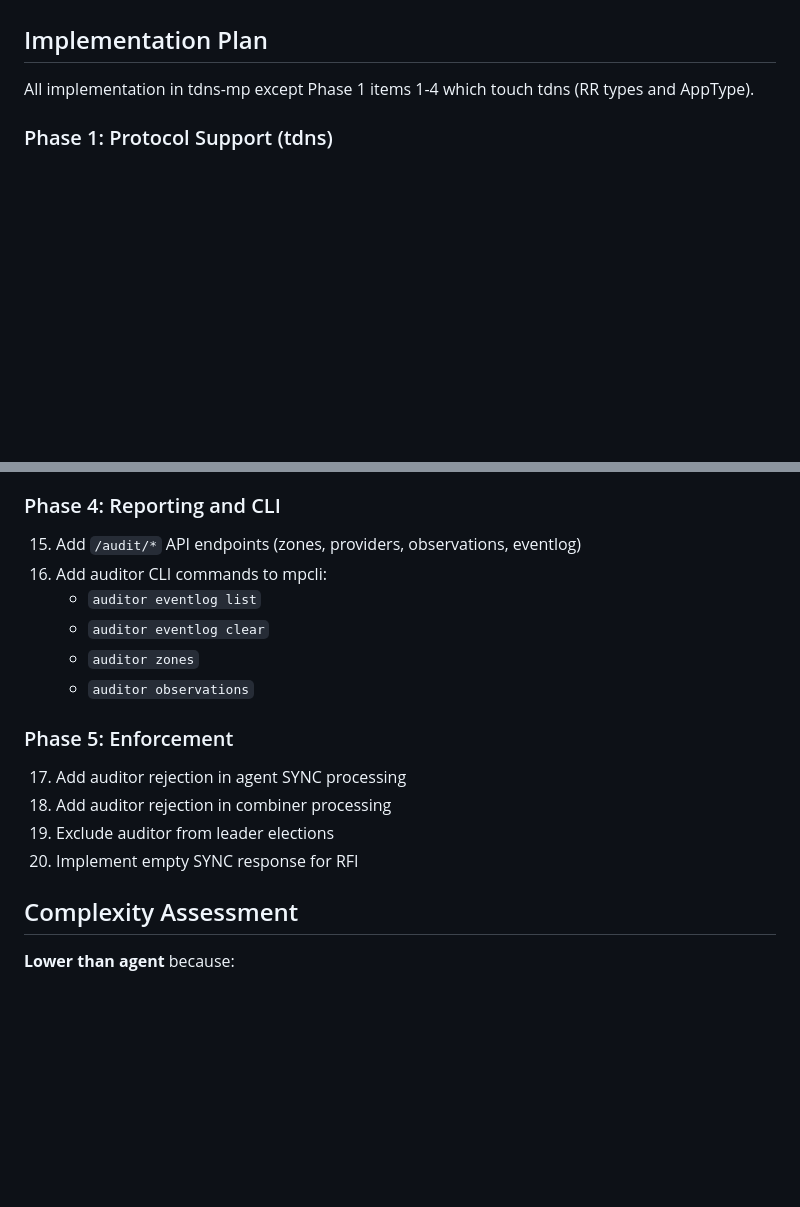
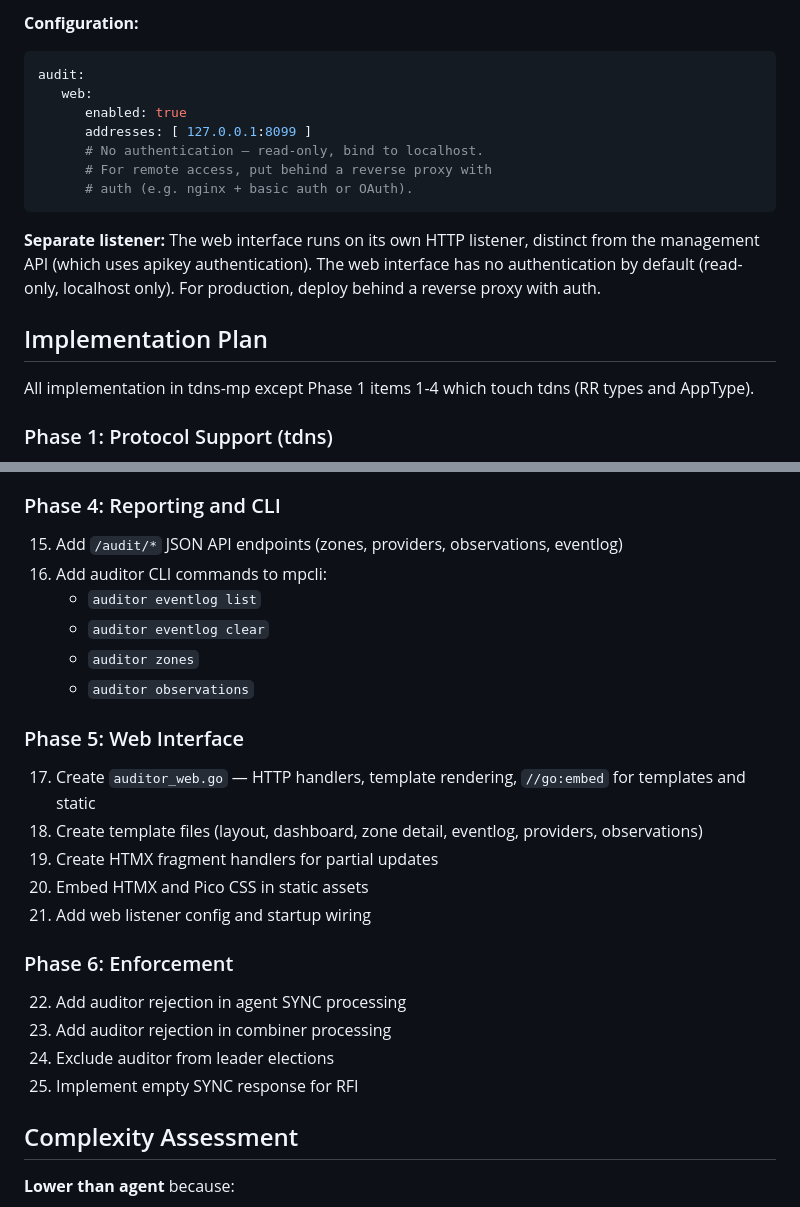
Before and after one commit to johanix/tdns-mp, a Markdown page: docs/2026-03-30-mpauditor-design.md, 2 parts joined by grey strips. Drawn GitHub-style; blank space fills up the shorter version.

````diff
--- a/docs/2026-03-30-mpauditor-design.md
+++ b/docs/2026-03-30-mpauditor-design.md
@@ -373,3 +453,20 @@ Observations the auditor can detect:
+**Configuration:**
+
+```yaml
+audit:
+   web:
+      enabled: true
+      addresses: [ 127.0.0.1:8099 ]
+      # No authentication — read-only, bind to localhost.
+      # For remote access, put behind a reverse proxy with
+      # auth (e.g. nginx + basic auth or OAuth).
+```
+
+**Separate listener:** The web interface runs on its own
+HTTP listener, distinct from the management API (which
+uses apikey authentication). The web interface has no
+authentication by default (read-only, localhost only).
+For production, deploy behind a reverse proxy with auth.
 
 ## Implementation Plan
 
@@ -413,7 +510,7 @@ which touch tdns (RR types and AppType).
 
 ### Phase 4: Reporting and CLI
 
-15. Add `/audit/*` API endpoints (zones, providers,
+15. Add `/audit/*` JSON API endpoints (zones, providers,
     observations, eventlog)
 16. Add auditor CLI commands to mpcli:
     - `auditor eventlog list`
@@ -421,12 +518,22 @@ which touch tdns (RR types and AppType).
     - `auditor zones`
     - `auditor observations`
 
-### Phase 5: Enforcement
+### Phase 5: Web Interface
 
-17. Add auditor rejection in agent SYNC processing
-18. Add auditor rejection in combiner processing
-19. Exclude auditor from leader elections
-20. Implement empty SYNC response for RFI
+17. Create `auditor_web.go` — HTTP handlers, template
+    rendering, `//go:embed` for templates and static
+18. Create template files (layout, dashboard, zone detail,
+    eventlog, providers, observations)
+19. Create HTMX fragment handlers for partial updates
+20. Embed HTMX and Pico CSS in static assets
+21. Add web listener config and startup wiring
+
+### Phase 6: Enforcement
+
+22. Add auditor rejection in agent SYNC processing
+23. Add auditor rejection in combiner processing
+24. Exclude auditor from leader elections
+25. Implement empty SYNC response for RFI
 
 ## Complexity Assessment
 
````
Also changed, not shown: other parts of docs/2026-03-30-mpauditor-design.md (+83 -3 lines).
